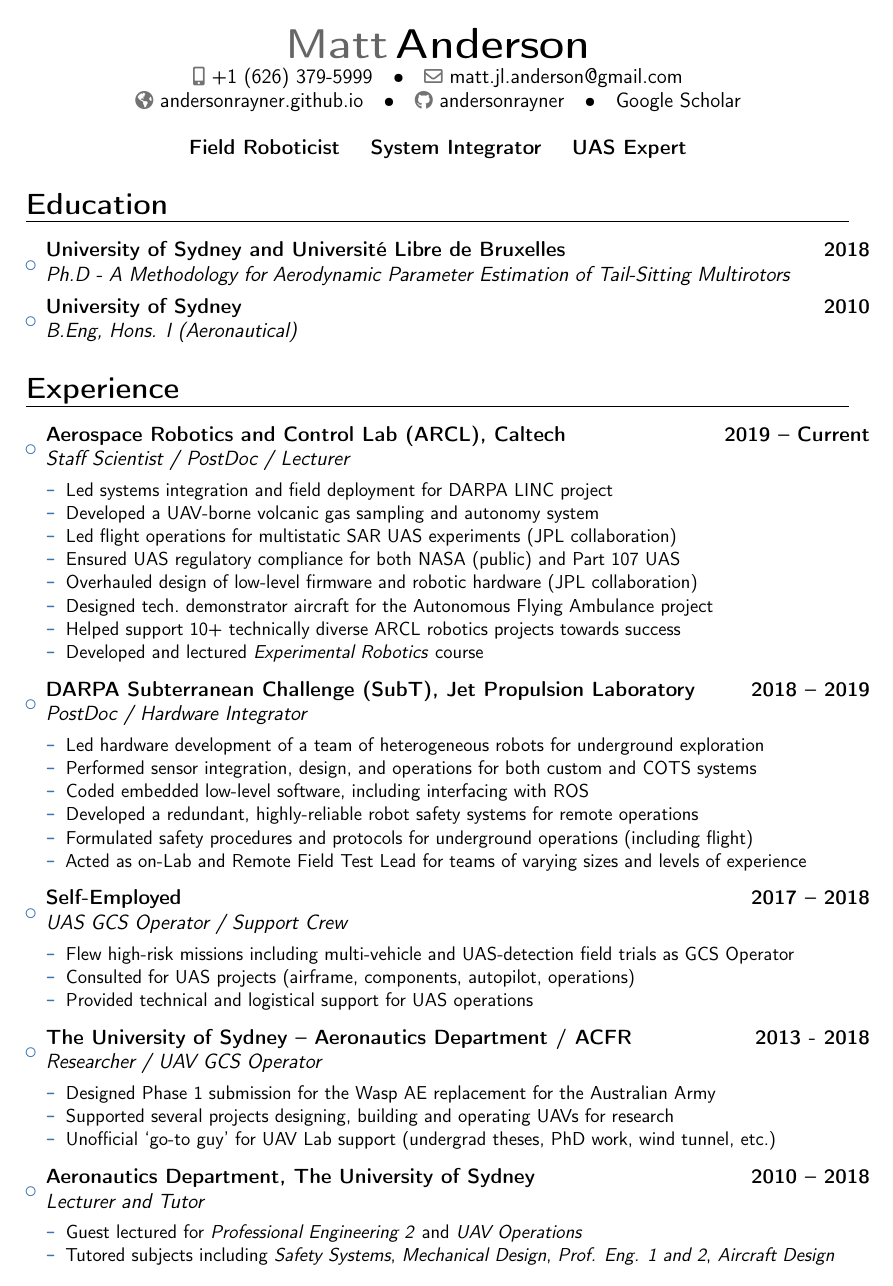
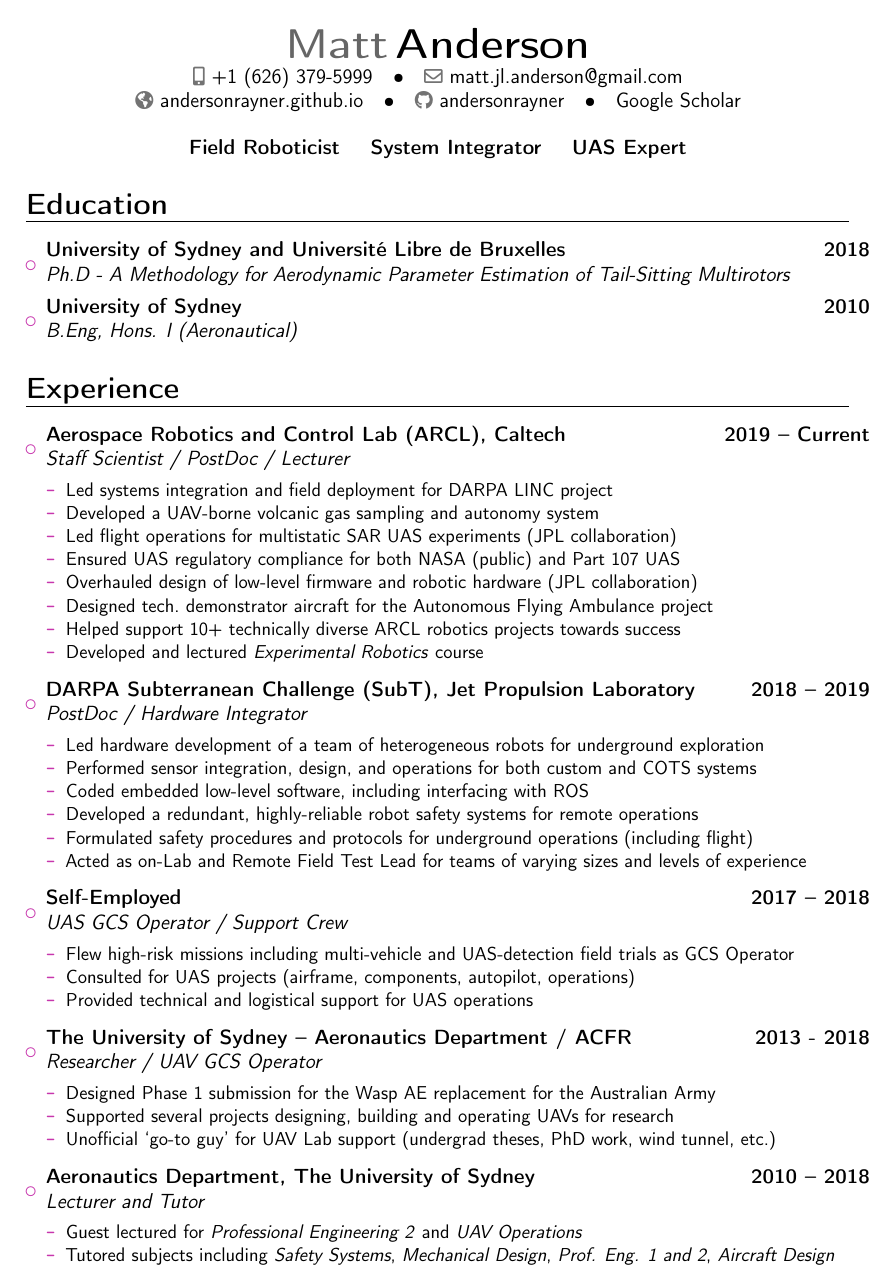
Before and after one commit to AndersonRayner/cv, a LaTeX CV (main.tex): page 1 of 4. Compiled offline with pdfLaTeX.

Commit message:
Updated colour

```diff
--- a/main.tex
+++ b/main.tex
@@ -11,7 +11,7 @@
 % modern themes
 \moderncvstyle{banking}                            % style options are 'casual' (default), 'classic', 'oldstyle' and 'banking'
 \moderncvcolor{blue}                                % color options 'blue' (default), 'orange', 'green', 'red', 'purple', 'grey' and 'black', or define color1...
-%\definecolor{color1}{rgb}{0.0, 0.46, 0.07}
+\definecolor{color1}{rgb}{0.78, 0.21, 0.68}
 %\renewcommand{\familydefault}{\sfdefault}         % to set the default font; use '\sfdefault' for the default sans serif font, '\rmdefault' for the default roman one, or any tex font name
 \nopagenumbers{}                                  % uncomment to suppress automatic page numbering for CVs longer than one page
 
```
Also changed, not shown: main.tex (2 more changed lines).
